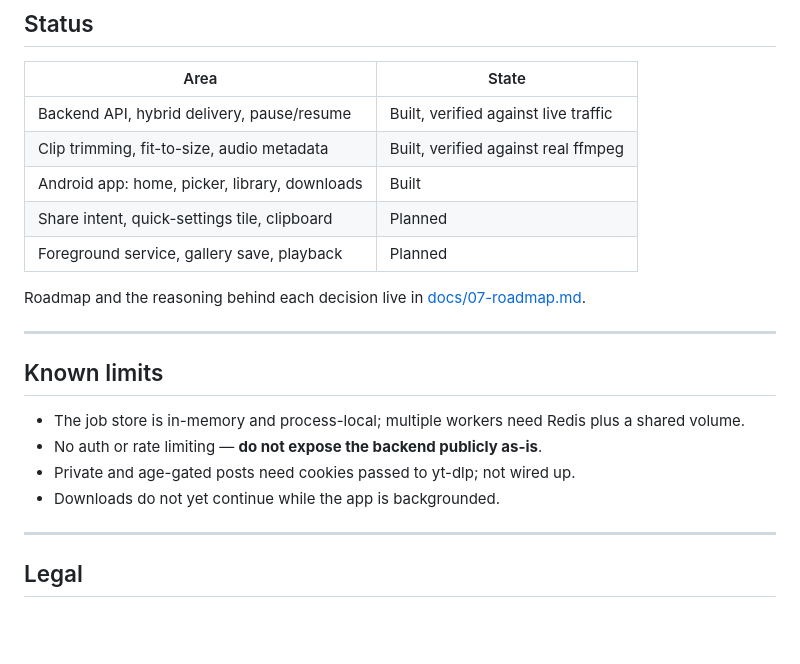
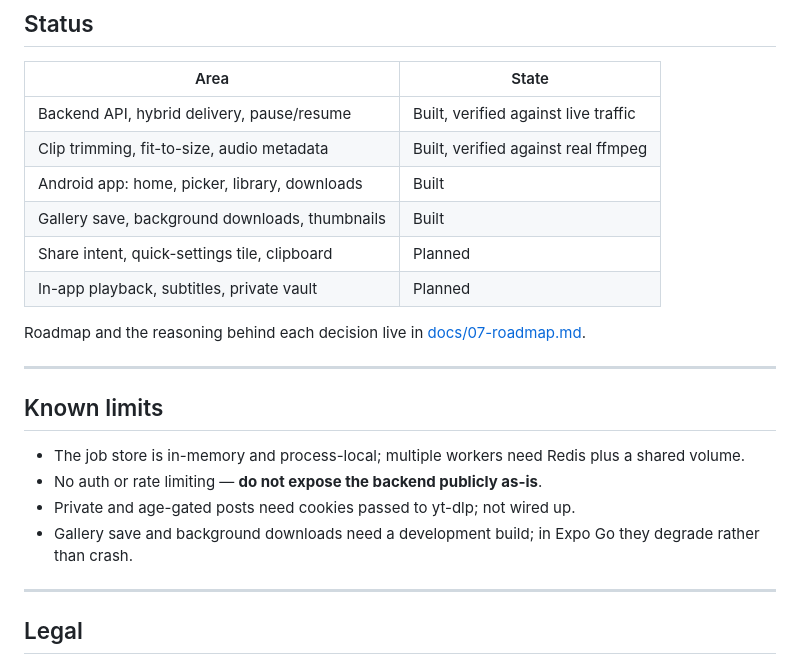
Before and after one commit to bilalsxadad1231231/pebble, a Markdown page: README.md, the part around the change. Drawn GitHub-style; blank space fills up the shorter version.

Commit message:
Correct the status table for shipped features
Gallery save, background downloads and thumbnails were listed as
planned after having been built. The known-limits note about
backgrounding was replaced with the one that actually applies: both
features need a development build and degrade quietly in Expo Go.

```diff
--- a/README.md
+++ b/README.md
@@ -155,8 +155,9 @@ duplicated rule has already drifted once in this project.
 | Backend API, hybrid delivery, pause/resume | Built, verified against live traffic |
 | Clip trimming, fit-to-size, audio metadata | Built, verified against real ffmpeg |
 | Android app: home, picker, library, downloads | Built |
+| Gallery save, background downloads, thumbnails | Built |
 | Share intent, quick-settings tile, clipboard | Planned |
-| Foreground service, gallery save, playback | Planned |
+| In-app playback, subtitles, private vault | Planned |
 
 Roadmap and the reasoning behind each decision live in
 [docs/07-roadmap.md](docs/07-roadmap.md).
@@ -169,7 +170,8 @@ Roadmap and the reasoning behind each decision live in
   a shared volume.
 - No auth or rate limiting — **do not expose the backend publicly as-is**.
 - Private and age-gated posts need cookies passed to yt-dlp; not wired up.
-- Downloads do not yet continue while the app is backgrounded.
+- Gallery save and background downloads need a development build; in Expo Go
+  they degrade rather than crash.
 
 ---
 
```
